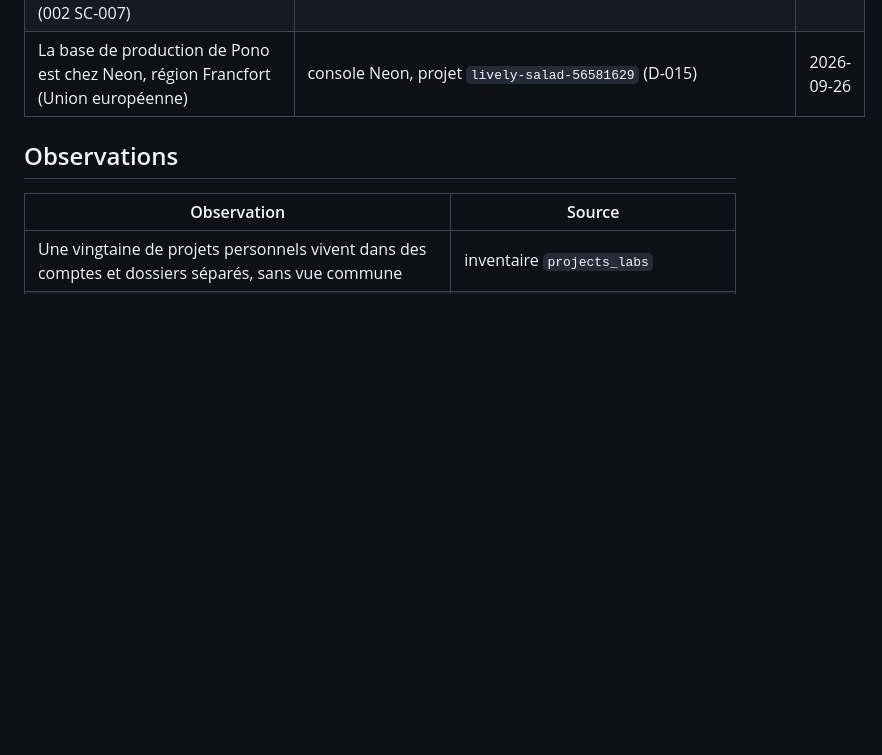
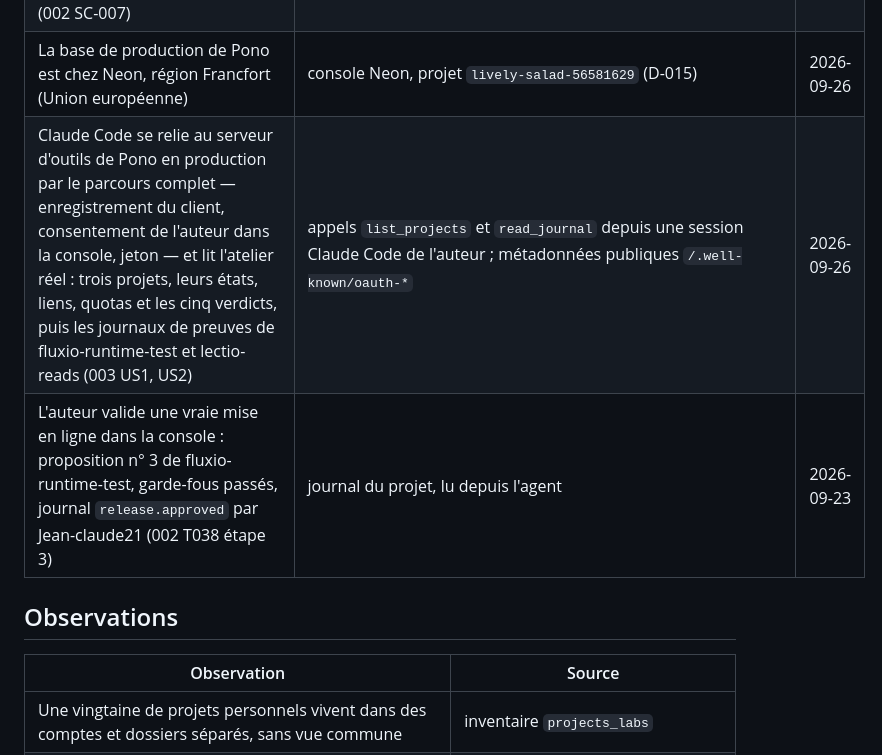
Before and after one commit to Jean-claude21/pono, a Markdown page: docs/VERITE_ET_PREUVES.md, the part around the change. Rendered like a GitHub page; blank space fills up the shorter version.

Commit message:
docs: record the agent connection proven in production
Co-Authored-By: Claude Opus 5.5 <noreply@anthropic.com>

```diff
--- a/docs/VERITE_ET_PREUVES.md
+++ b/docs/VERITE_ET_PREUVES.md
@@ -35,6 +35,8 @@ Classement : `fait vérifié` · `observation` · `témoignage` · `hypothèse`
 | La valeur d'un secret trouvé dans un changement n'est jamais conservée : le verdict le signale sans le garder | `apps/api/tests/integration/test_releases.py` (`test_a_secret_is_refused_without_its_value_ever_being_kept`), en CI | 2026-09-26 |
 | Le journal de preuves ne se réécrit pas, ni par le service ni par le propriétaire de la base (002 SC-007) | `apps/api/tests/security/test_journal.py`, en CI | 2026-09-26 |
 | La base de production de Pono est chez Neon, région Francfort (Union européenne) | console Neon, projet `lively-salad-56581629` (D-015) | 2026-09-26 |
+| Claude Code se relie au serveur d'outils de Pono en production par le parcours complet — enregistrement du client, consentement de l'auteur dans la console, jeton — et lit l'atelier réel : trois projets, leurs états, liens, quotas et les cinq verdicts, puis les journaux de preuves de fluxio-runtime-test et lectio-reads (003 US1, US2) | appels `list_projects` et `read_journal` depuis une session Claude Code de l'auteur ; métadonnées publiques `/.well-known/oauth-*` | 2026-09-26 |
+| L'auteur valide une vraie mise en ligne dans la console : proposition n° 3 de fluxio-runtime-test, garde-fous passés, journal `release.approved` par Jean-claude21 (002 T038 étape 3) | journal du projet, lu depuis l'agent | 2026-09-23 |
 
 ## Observations
 
```
Also changed, not shown: docs/ROADMAP.md (+7 -7 lines).
